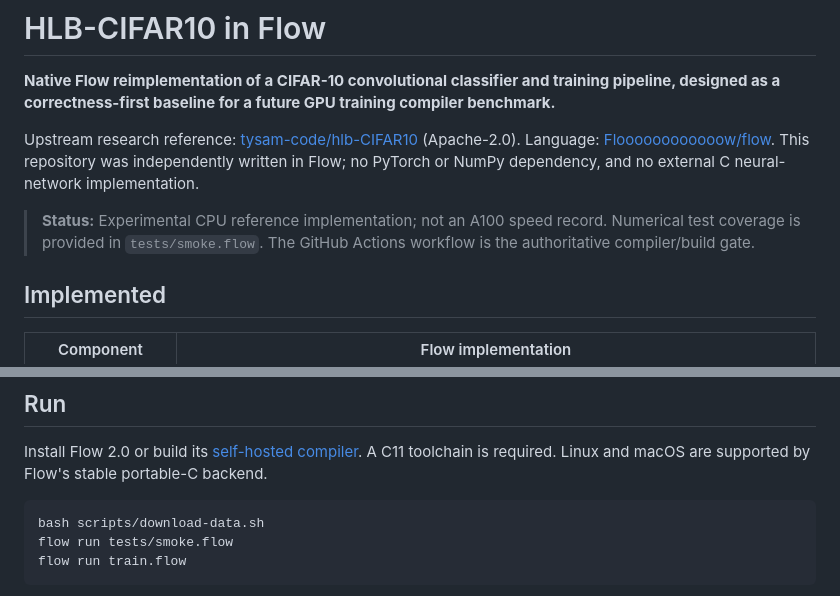
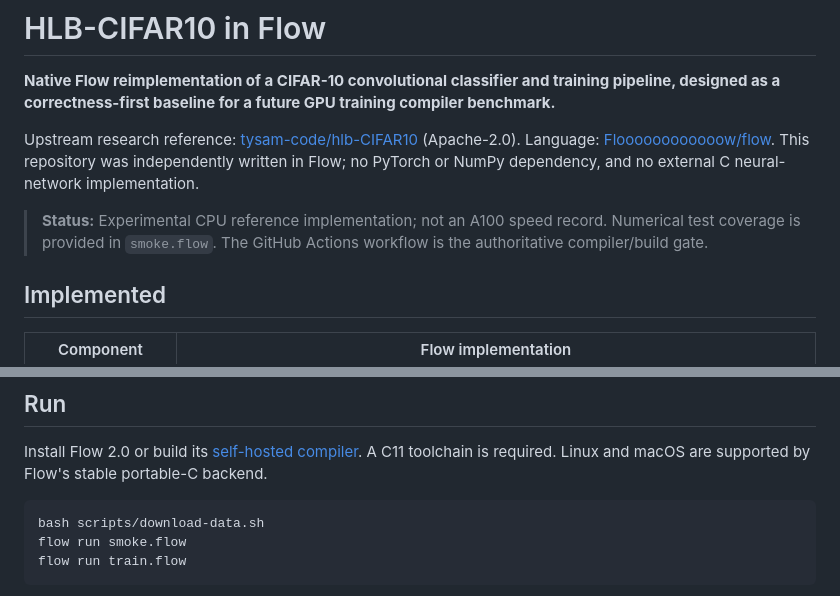
Before and after one commit to godofecht/hlb-cifar-flow, a Markdown page: README.md, 2 parts joined by grey strips. Drawn GitHub-style.

Commit message:
Document root-level Flow smoke test

````diff
--- a/README.md
+++ b/README.md
@@ -4,7 +4,7 @@
 
 Upstream research reference: [tysam-code/hlb-CIFAR10](https://github.com/tysam-code/hlb-CIFAR10) (Apache-2.0). Language: [Floooooooooooow/flow](https://github.com/flooooooooooow/flow). This repository was independently written in Flow; no PyTorch or NumPy dependency, and no external C neural-network implementation.
 
-> **Status:** Experimental CPU reference implementation; not an A100 speed record. Numerical test coverage is provided in `tests/smoke.flow`. The GitHub Actions workflow is the authoritative compiler/build gate.
+> **Status:** Experimental CPU reference implementation; not an A100 speed record. Numerical test coverage is provided in `smoke.flow`. The GitHub Actions workflow is the authoritative compiler/build gate.
 
 ## Implemented
 
@@ -32,7 +32,7 @@ Install Flow 2.0 or build its [self-hosted compiler](https://github.com/floooooo
 
 ```bash
 bash scripts/download-data.sh
-flow run tests/smoke.flow
+flow run smoke.flow
 flow run train.flow
 ```
 
````
